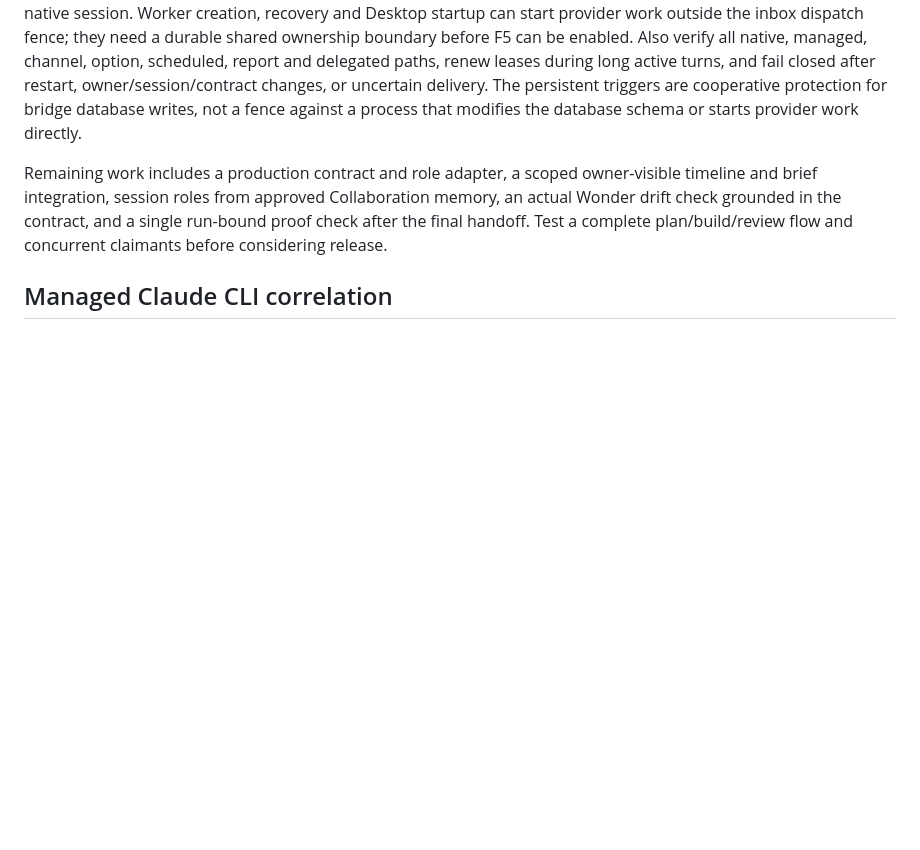
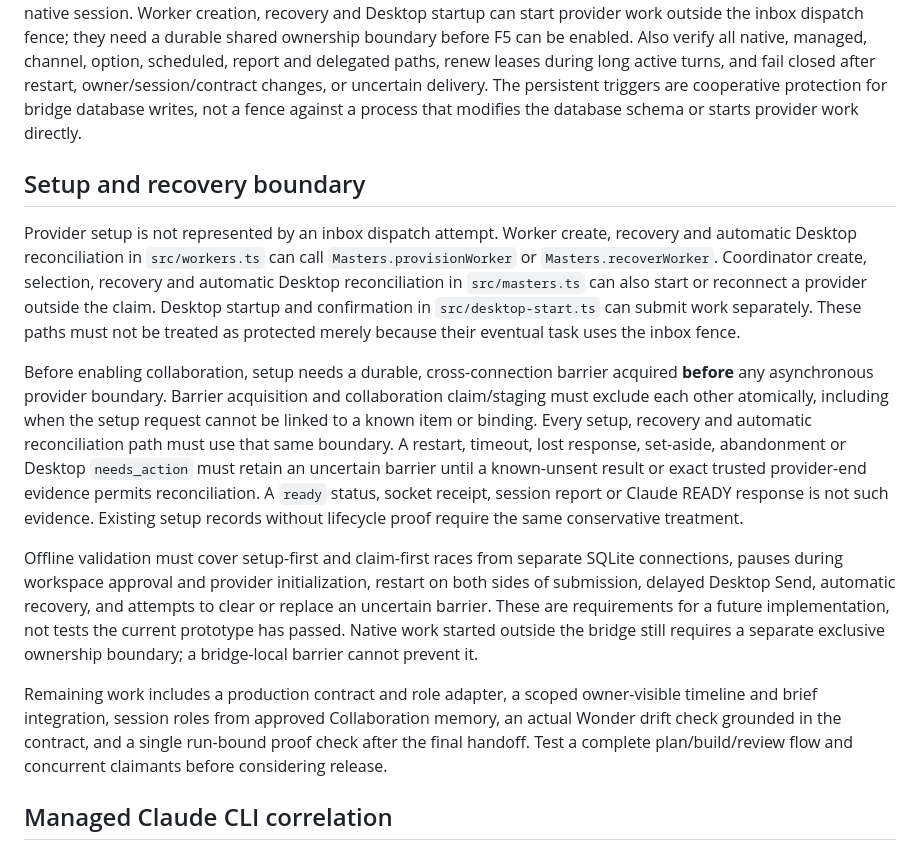
Before and after one commit to LazyCodeer/farfromdesk, a Markdown page: docs/collaboration-foundation.md, the part around the change. Drawn GitHub-style; blank space fills up the shorter version.

Commit message:
Document collaboration setup and recovery boundary

```diff
--- a/docs/collaboration-foundation.md
+++ b/docs/collaboration-foundation.md
@@ -83,6 +83,36 @@ paths, renew leases during long active turns, and fail closed after restart,
 owner/session/contract changes, or uncertain delivery. The persistent triggers
 are cooperative protection for bridge database writes, not a fence against a
 process that modifies the database schema or starts provider work directly.
+
+## Setup and recovery boundary
+
+Provider setup is not represented by an inbox dispatch attempt. Worker create,
+recovery and automatic Desktop reconciliation in `src/workers.ts` can call
+`Masters.provisionWorker` or `Masters.recoverWorker`. Coordinator create,
+selection, recovery and automatic Desktop reconciliation in `src/masters.ts`
+can also start or reconnect a provider outside the claim. Desktop startup and
+confirmation in `src/desktop-start.ts` can submit work separately. These paths
+must not be treated as protected merely because their eventual task uses the
+inbox fence.
+
+Before enabling collaboration, setup needs a durable, cross-connection barrier
+acquired **before** any asynchronous provider boundary. Barrier acquisition and
+collaboration claim/staging must exclude each other atomically, including when
+the setup request cannot be linked to a known item or binding. Every setup,
+recovery and automatic reconciliation path must use that same boundary. A
+restart, timeout, lost response, set-aside, abandonment or Desktop `needs_action`
+must retain an uncertain barrier until a known-unsent result or exact trusted
+provider-end evidence permits reconciliation. A `ready` status, socket receipt,
+session report or Claude READY response is not such evidence. Existing setup
+records without lifecycle proof require the same conservative treatment.
+
+Offline validation must cover setup-first and claim-first races from separate
+SQLite connections, pauses during workspace approval and provider initialization,
+restart on both sides of submission, delayed Desktop Send, automatic recovery,
+and attempts to clear or replace an uncertain barrier. These are requirements
+for a future implementation, not tests the current prototype has passed. Native
+work started outside the bridge still requires a separate exclusive ownership
+boundary; a bridge-local barrier cannot prevent it.
 
 Remaining work includes a production contract and role adapter, a scoped
 owner-visible timeline and brief integration, session roles from approved
```
